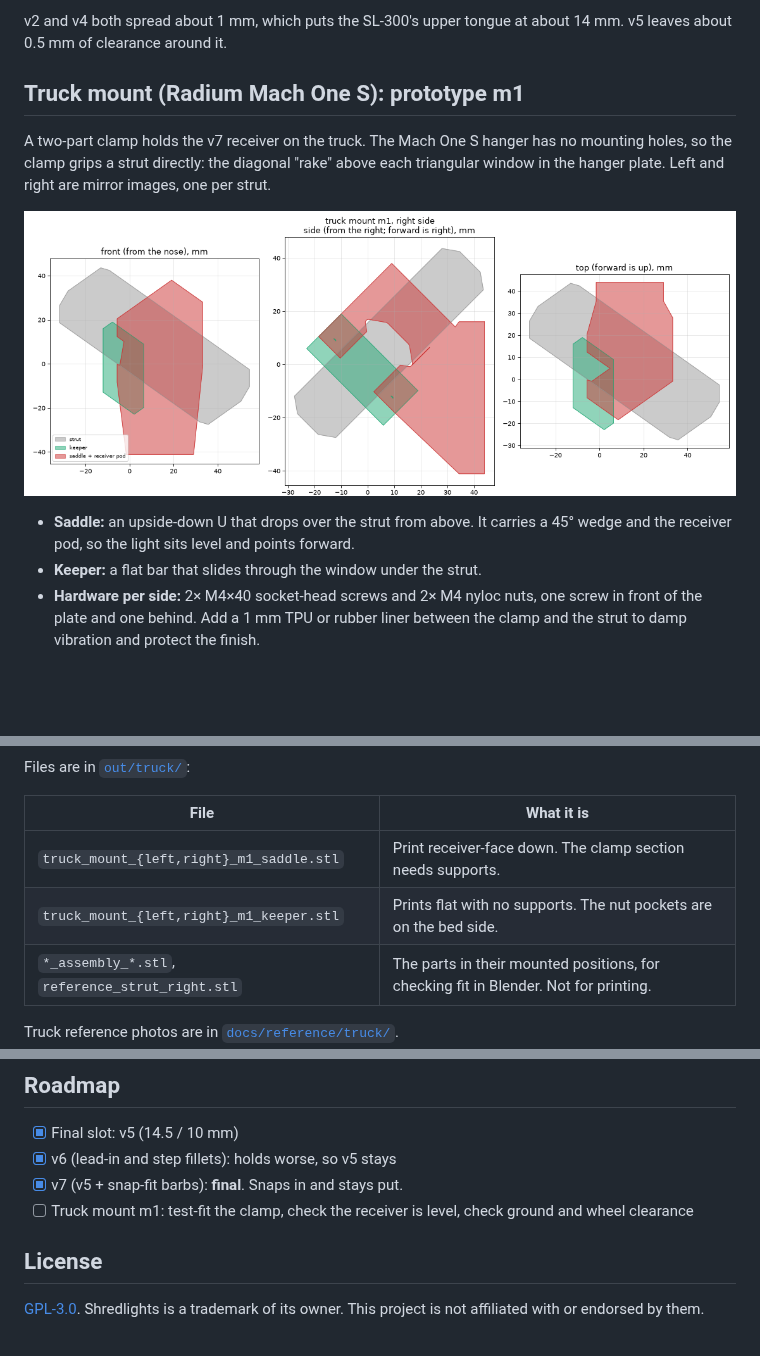
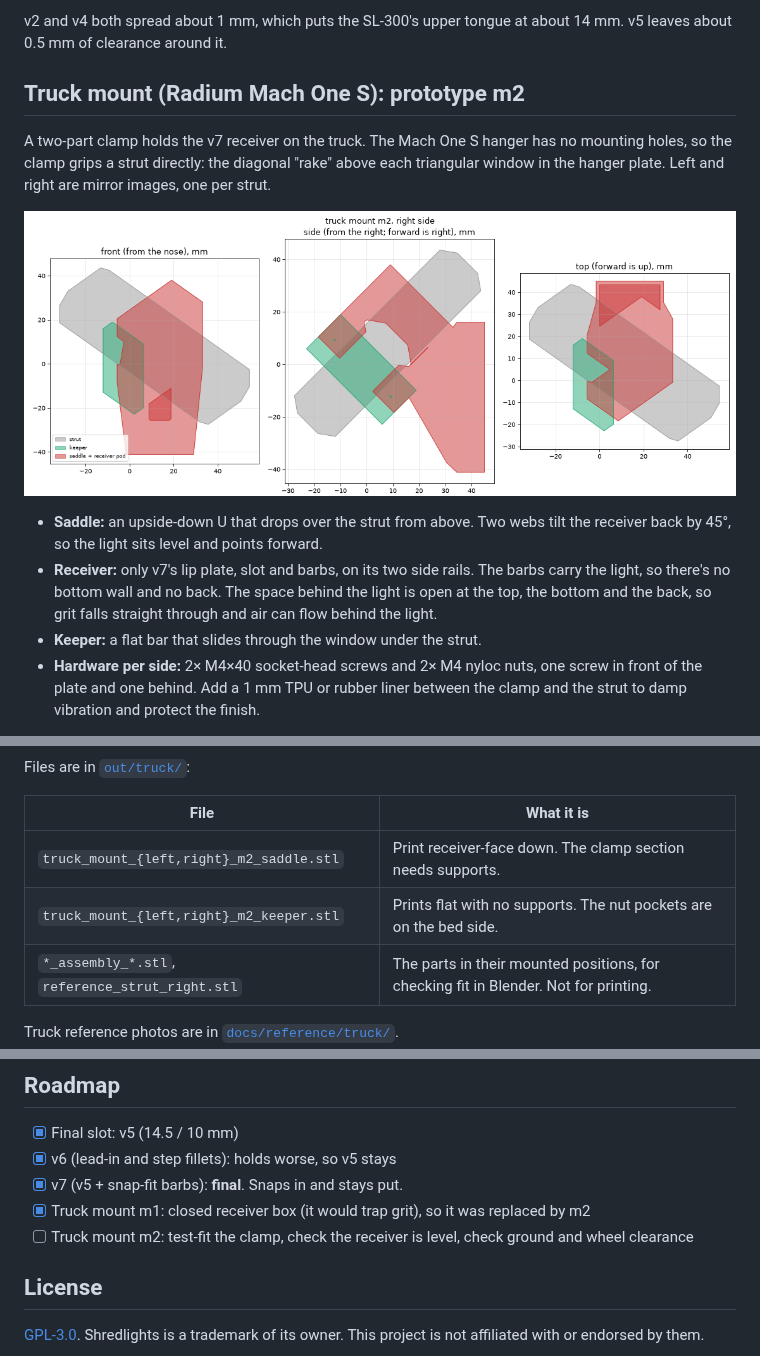
Before and after one commit to beadon/shredlight-mounts, a Markdown page: README.md, 3 parts joined by grey strips. GitHub-like rendering; pictures changed too: docs/truck_views.png; blank space fills up the shorter version.

```diff
--- a/README.md
+++ b/README.md
@@ -44,13 +44,14 @@ Keep the corners at the top of the slot sharp. v6 rounded them, and the light lo
 
 v2 and v4 both spread about 1 mm, which puts the SL-300's upper tongue at about 14 mm. v5 leaves about 0.5 mm of clearance around it.
 
-## Truck mount (Radium Mach One S): prototype m1
+## Truck mount (Radium Mach One S): prototype m2
 
 A two-part clamp holds the v7 receiver on the truck. The Mach One S hanger has no mounting holes, so the clamp grips a strut directly: the diagonal "rake" above each triangular window in the hanger plate. Left and right are mirror images, one per strut.
 
 ![Truck mount on its strut](docs/truck_views.png)
 
-- **Saddle:** an upside-down U that drops over the strut from above. It carries a 45° wedge and the receiver pod, so the light sits level and points forward.
+- **Saddle:** an upside-down U that drops over the strut from above. Two webs tilt the receiver back by 45°, so the light sits level and points forward.
+- **Receiver:** only v7's lip plate, slot and barbs, on its two side rails. The barbs carry the light, so there's no bottom wall and no back. The space behind the light is open at the top, the bottom and the back, so grit falls straight through and air can flow behind the light.
 - **Keeper:** a flat bar that slides through the window under the strut.
 - **Hardware per side:** 2× M4×40 socket-head screws and 2× M4 nyloc nuts, one screw in front of the plate and one behind. Add a 1 mm TPU or rubber liner between the clamp and the strut to damp vibration and protect the finish.
 
@@ -68,8 +69,8 @@ Files are in [`out/truck/`](out/truck):
 
 | File | What it is |
 |---|---|
-| `truck_mount_{left,right}_m1_saddle.stl` | Print receiver-face down. The clamp section needs supports. |
-| `truck_mount_{left,right}_m1_keeper.stl` | Prints flat with no supports. The nut pockets are on the bed side. |
+| `truck_mount_{left,right}_m2_saddle.stl` | Print receiver-face down. The clamp section needs supports. |
+| `truck_mount_{left,right}_m2_keeper.stl` | Prints flat with no supports. The nut pockets are on the bed side. |
 | `*_assembly_*.stl`, `reference_strut_right.stl` | The parts in their mounted positions, for checking fit in Blender. Not for printing. |
 
 Truck reference photos are in [`docs/reference/truck/`](docs/reference/truck).
@@ -98,7 +99,8 @@ version, add an entry to `VERSIONS`: either `{"narrow": mm}` from the measured s
 - [x] Final slot: v5 (14.5 / 10 mm)
 - [x] v6 (lead-in and step fillets): holds worse, so v5 stays
 - [x] v7 (v5 + snap-fit barbs): **final**. Snaps in and stays put.
-- [ ] Truck mount m1: test-fit the clamp, check the receiver is level, check ground and wheel clearance
+- [x] Truck mount m1: closed receiver box (it would trap grit), so it was replaced by m2
+- [ ] Truck mount m2: test-fit the clamp, check the receiver is level, check ground and wheel clearance
 
 ## License
 
```
Also changed, not shown: 17 other files.
